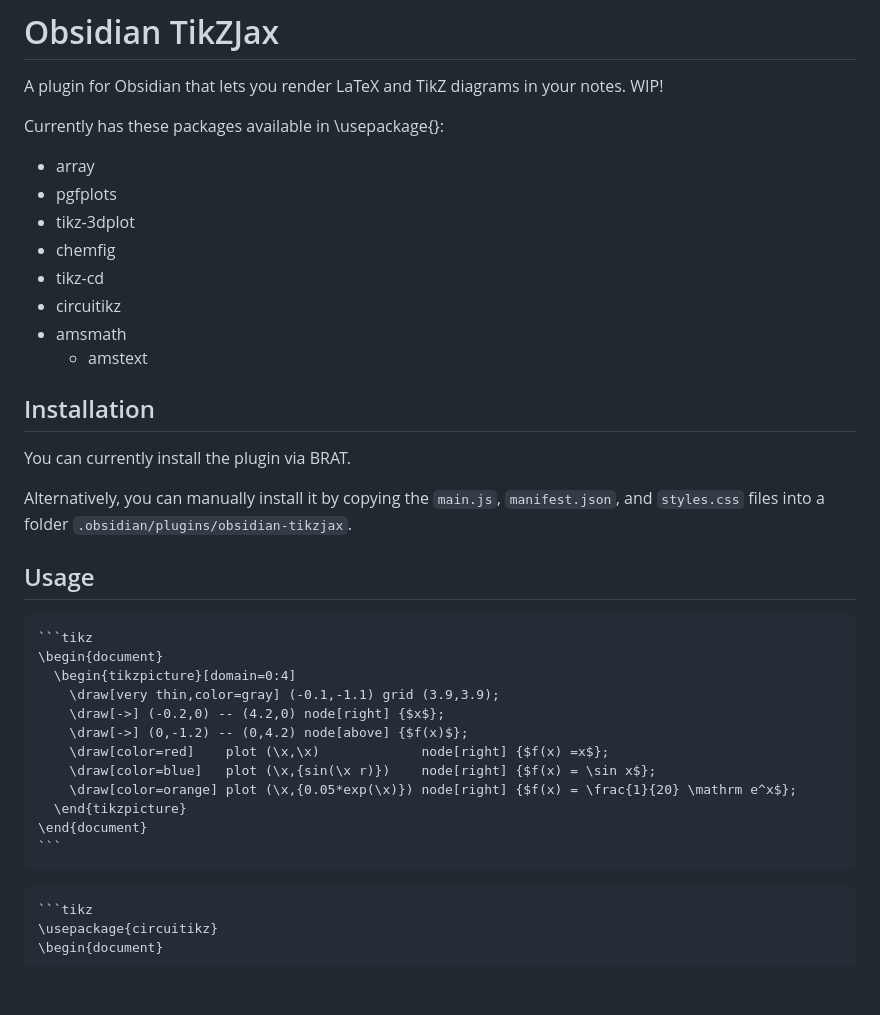
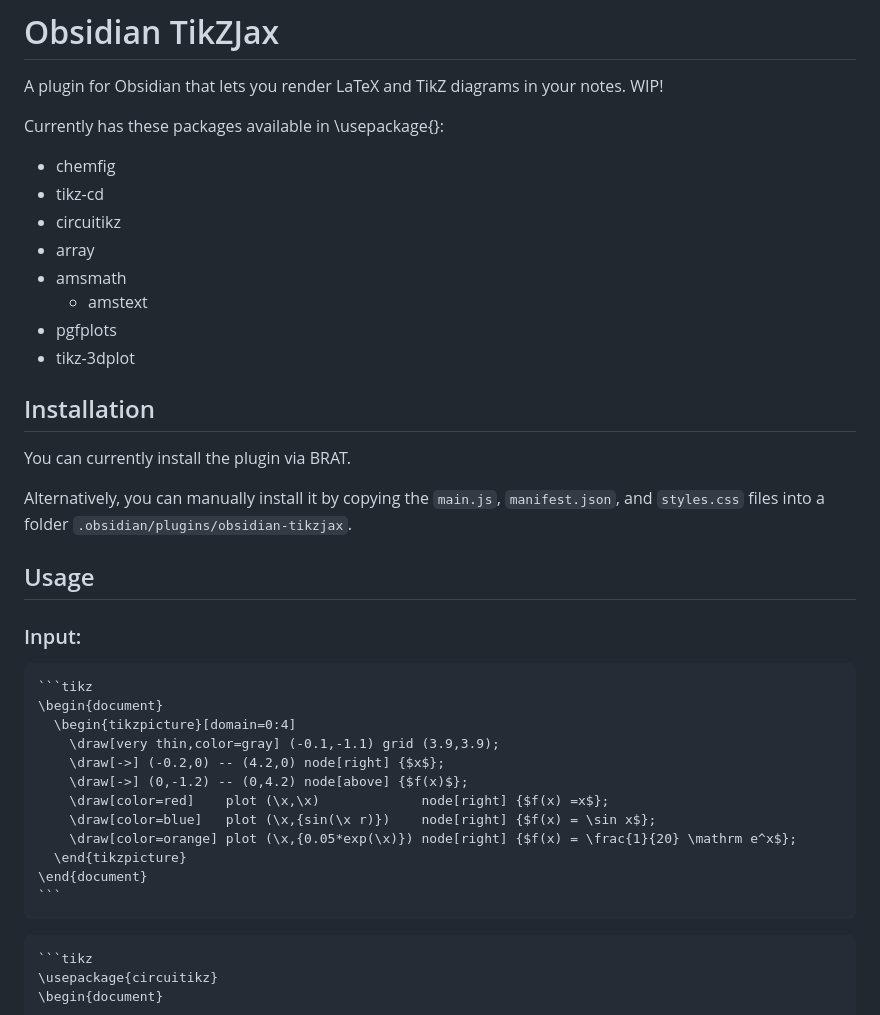
Before and after one commit to artisticat1/obsidian-tikzjax, a Markdown page: README.md, the part around one of its changes. GitHub-like rendering; blank space fills up the shorter version.

`````diff
--- a/README.md
+++ b/README.md
@@ -2,14 +2,14 @@
 A plugin for Obsidian that lets you render LaTeX and TikZ diagrams in your notes. WIP!
 
 Currently has these packages available in \usepackage{}:
-- array
-- pgfplots
-- tikz-3dplot
 - chemfig
 - tikz-cd
 - circuitikz
+- array
 - amsmath
   - amstext
+- pgfplots
+- tikz-3dplot
 
 
 ## Installation
@@ -19,7 +19,9 @@ Alternatively, you can manually install it by copying the `main.js`, `manifest.j
 
 
 ## Usage
-````
+### Input:
+
+````latex
 ```tikz
 \begin{document}
   \begin{tikzpicture}[domain=0:4]
@@ -35,7 +37,7 @@ Alternatively, you can manually install it by copying the `main.js`, `manifest.j
 ````
 
 
-````
+````latex
 ```tikz
 \usepackage{circuitikz}
 \begin{document}
`````
Also changed, not shown: other parts of README.md (+86 -2 lines), screenshot2.png (added).
